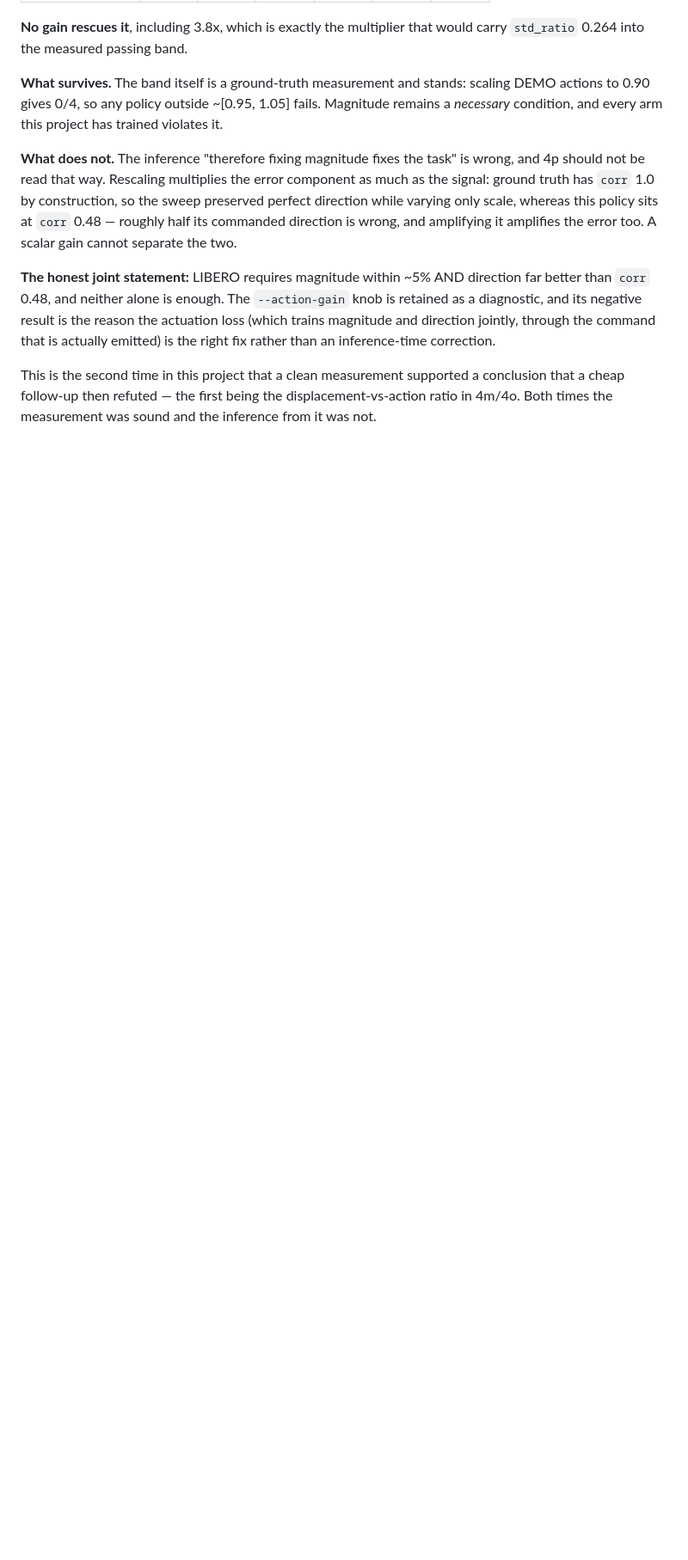
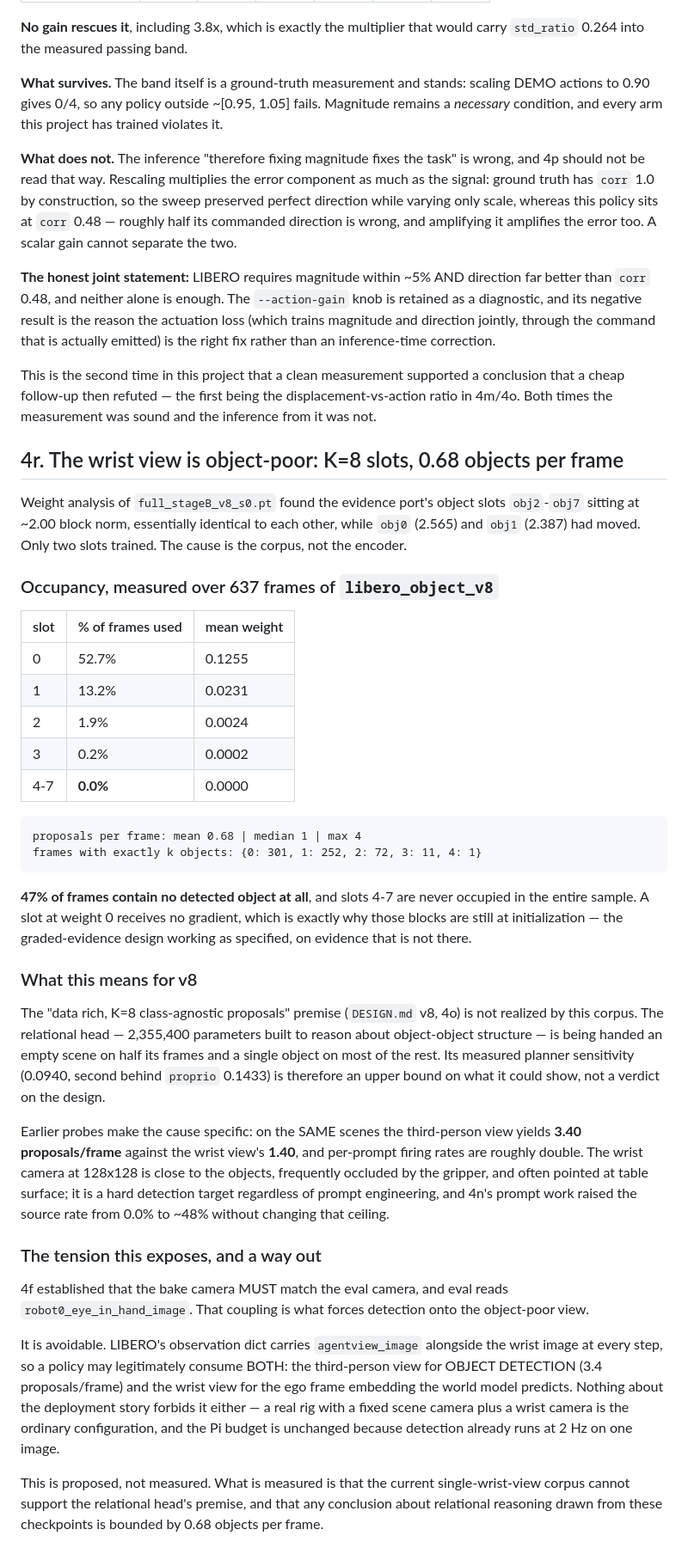
Before and after one commit to AvnehSBhatia/MicroVLA, a Markdown page: paper.md, the part around the change. Shown at 86% size. Rendered like a GitHub page; blank space fills up the shorter version.

Commit message:
paper 4r: the wrist view supplies 0.68 objects/frame, so K=8 was never filled
Weight analysis found evidence-port slots obj2-obj7 at ~2.00 block norm,
identical to each other, while obj0/obj1 had moved. Measuring the corpus
explains it: mean 0.68 proposals per frame, 47% of frames with NO detected
object, slots 4-7 never occupied in 637 frames. A zero-weight slot gets no
gradient, so those blocks are still at init — the graded-evidence design working
as specified on evidence that is not there.

This bounds what v8 could have shown. The relational head is 2,355,400
parameters built for object-object structure and it is handed an empty scene on
half its frames; its sensitivity of 0.0940 is an upper bound on the design, not
a verdict on it.

The cause is the camera, not the prompts. On the same scenes the third-person
view yields 3.40 proposals/frame against the wrist's 1.40. 4n's prompt work took
source detection 0.0% -> 48% without moving that ceiling; the wrist camera at
128x128 is close, gripper-occluded and often aimed at table.

Records a way out without claiming it: 4f forces the bake camera to match eval,
and eval reads the wrist image — but LIBERO's obs dict carries agentview at
every step, so detection could run on the third-person view while the world
model keeps predicting the ego frame. A fixed scene camera plus a wrist camera
is the ordinary real-rig configuration and the 2 Hz detector budget is
unchanged. Proposed, not measured.

Co-Authored-By: Claude Opus 5 <noreply@anthropic.com>

````diff
--- a/paper.md
+++ b/paper.md
@@ -2071,3 +2071,65 @@ This is the second time in this project that a clean measurement supported a
 conclusion that a cheap follow-up then refuted — the first being the
 displacement-vs-action ratio in 4m/4o. Both times the measurement was sound and
 the inference from it was not.
+
+## 4r. The wrist view is object-poor: K=8 slots, 0.68 objects per frame
+
+Weight analysis of `full_stageB_v8_s0.pt` found the evidence port's object slots
+`obj2`-`obj7` sitting at ~2.00 block norm, essentially identical to each other,
+while `obj0` (2.565) and `obj1` (2.387) had moved. Only two slots trained. The
+cause is the corpus, not the encoder.
+
+### Occupancy, measured over 637 frames of `libero_object_v8`
+
+| slot | % of frames used | mean weight |
+|---|---|---|
+| 0 | 52.7% | 0.1255 |
+| 1 | 13.2% | 0.0231 |
+| 2 | 1.9% | 0.0024 |
+| 3 | 0.2% | 0.0002 |
+| 4-7 | **0.0%** | 0.0000 |
+
+```
+proposals per frame: mean 0.68 | median 1 | max 4
+frames with exactly k objects: {0: 301, 1: 252, 2: 72, 3: 11, 4: 1}
+```
+
+**47% of frames contain no detected object at all**, and slots 4-7 are never
+occupied in the entire sample. A slot at weight 0 receives no gradient, which is
+exactly why those blocks are still at initialization — the graded-evidence
+design working as specified, on evidence that is not there.
+
+### What this means for v8
+
+The "data rich, K=8 class-agnostic proposals" premise (`DESIGN.md` v8, 4o) is
+not realized by this corpus. The relational head — 2,355,400 parameters built to
+reason about object-object structure — is being handed an empty scene on half
+its frames and a single object on most of the rest. Its measured planner
+sensitivity (0.0940, second behind `proprio` 0.1433) is therefore an upper bound
+on what it could show, not a verdict on the design.
+
+Earlier probes make the cause specific: on the SAME scenes the third-person view
+yields **3.40 proposals/frame** against the wrist view's **1.40**, and per-prompt
+firing rates are roughly double. The wrist camera at 128x128 is close to the
+objects, frequently occluded by the gripper, and often pointed at table surface;
+it is a hard detection target regardless of prompt engineering, and 4n's prompt
+work raised the source rate from 0.0% to ~48% without changing that ceiling.
+
+### The tension this exposes, and a way out
+
+4f established that the bake camera MUST match the eval camera, and eval reads
+`robot0_eye_in_hand_image`. That coupling is what forces detection onto the
+object-poor view.
+
+It is avoidable. LIBERO's observation dict carries `agentview_image` alongside
+the wrist image at every step, so a policy may legitimately consume BOTH: the
+third-person view for OBJECT DETECTION (3.4 proposals/frame) and the wrist view
+for the ego frame embedding the world model predicts. Nothing about the
+deployment story forbids it either — a real rig with a fixed scene camera plus a
+wrist camera is the ordinary configuration, and the Pi budget is unchanged
+because detection already runs at 2 Hz on one image.
+
+This is proposed, not measured. What is measured is that the current
+single-wrist-view corpus cannot support the relational head's premise, and that
+any conclusion about relational reasoning drawn from these checkpoints is
+bounded by 0.68 objects per frame.
````
